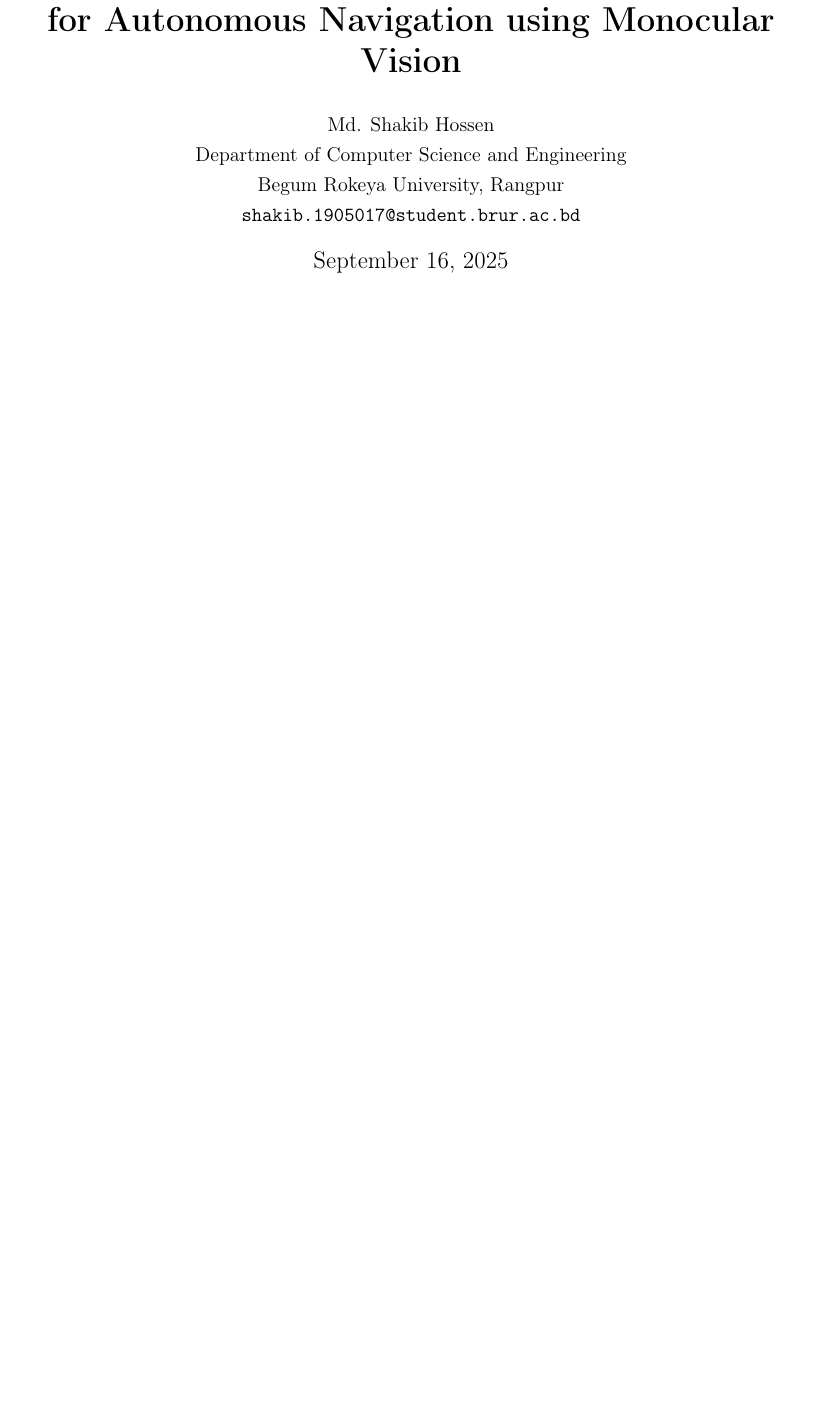
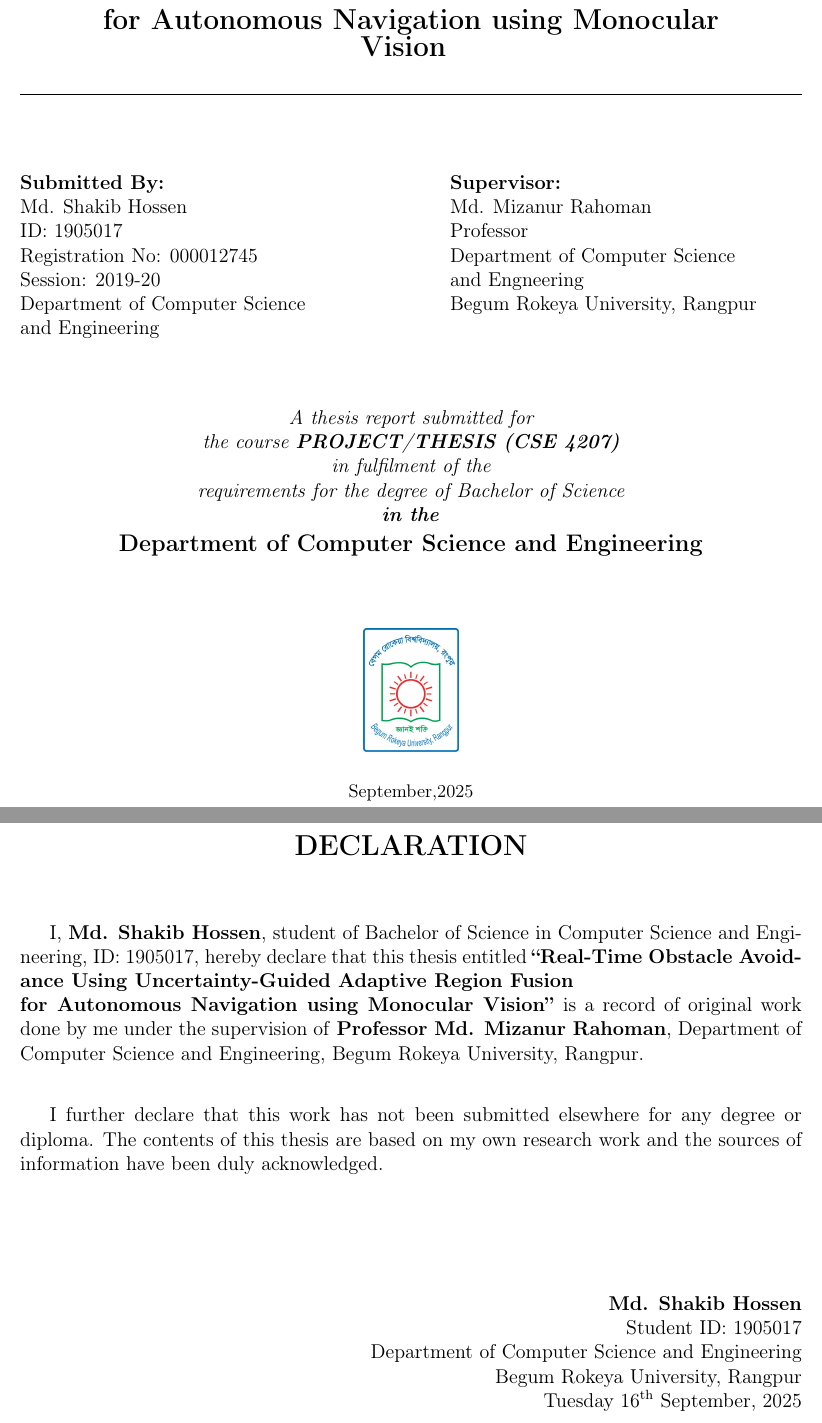
Before and after one commit to shakib75bd/obostacle-avoidance, a LaTeX thesis (paper/research_paper.tex, which reads paper/titlepage.tex): part of page 1 of 40 before the commit and two parts of pages 1 and 2 of 49 after it, the two joined at a grey line, cut so that both start at the same text, the shorter picture padded with empty space. Compiled offline with pdfLaTeX.

Commit message:
thesis paper

```diff
--- a/paper/research_paper.tex
+++ b/paper/research_paper.tex
@@ -1,4 +1,4 @@
-\documentclass[12pt]{article}
+\documentclass[12pt,oneside]{book}
 \usepackage[utf8]{inputenc}
 \usepackage[T1]{fontenc}
 \usepackage{amsmath,amsfonts,amssymb}
@@ -32,21 +46,43 @@
 \newcommand{\tabref}[1]{Table~\ref{#1}}
 \newcommand{\secref}[1]{Section~\ref{#1}}
 
-\title{\LARGE \bf
-Real-Time Obstacle Avoidance Using \\
-Uncertainty-Guided Adaptive Region Fusion \\
-for Autonomous Navigation using Monocular Vision
-}
-
-\author{
-\normalsize Md. Shakib Hossen\\
-\normalsize Department of Computer Science and Engineering\\
-\normalsize Begum Rokeya University, Rangpur\\
-\normalsize \texttt{shakib.1905017@student.brur.ac.bd}
-}
+% Thesis information
+\newcommand{\thesistitle}{Real-Time Obstacle Avoidance Using Uncertainty-Guided Adaptive Region Fusion\\for Autonomous Navigation using Monocular Vision}
+\newcommand{\theauthor}{Md. Shakib Hossen}
+\newcommand{\thedegree}{Bachelor of Science}
+\newcommand{\themajor}{Computer Science and Engineering}
+\newcommand{\thesupervisor}{Md. Mizanur Rahoman}
+\newcommand{\thesupervisortitle}{Professor}
+\newcommand{\thedepartment}{Department of Computer Science and Engineering}
+\newcommand{\theuniversity}{Begum Rokeya University, Rangpur}
+\newcommand{\theyear}{2025}
 
 \begin{document}
 
-\maketitle
-
-\begin{abstract}
+% Import title page
+\input{titlepage}
+
+\thispagestyle{empty}
+\vspace*{1cm}
+
+\begin{center}
+    {\Large\bfseries DECLARATION}
+\end{center}
+
+\vspace{0.8cm}
+
+I, \textbf{\theauthor}, student of Bachelor of Science in Computer Science and Engineering, ID: 1905017, hereby declare that this thesis entitled \textbf{``\thesistitle''} is a record of original work done by me under the supervision of \textbf{\thesupervisortitle~\thesupervisor}, Department of Computer Science and Engineering, Begum Rokeya University, Rangpur.
+
+\vspace{0.8cm}
+
+I further declare that this work has not been submitted elsewhere for any degree or diploma. The contents of this thesis are based on my own research work and the sources of information have been duly acknowledged.
+
+\vspace{2cm}
+
+\begin{flushright}
+    \textbf{\theauthor}\\
+    Student ID: 1905017\\
+    Department of Computer Science and Engineering\\
+    Begum Rokeya University, Rangpur\\
+    \today
+\end{flushright}
--- /dev/null
+++ b/paper/titlepage.tex
@@ -0,0 +12,41 @@
+\vspace{0.3cm}
+{\Large \textbf{Real-Time Obstacle Avoidance Using\\
+Uncertainty-Guided Adaptive Region Fusion\\
+for Autonomous Navigation using Monocular\\
+Vision} }
+\vspace{0.3cm}
+
+\rule{\textwidth}{0.4pt}
+
+\vspace{1.5cm}
+\begin{minipage}[t]{0.45\textwidth}
+\textbf{Submitted By:}\\
+\theauthor\\
+ID: 1905017\\
+Registration No: 000012745\\
+Session: 2019-20\\
+Department of Computer Science \\and Engineering
+\end{minipage}
+\hfill
+\begin{minipage}[t]{0.45\textwidth}
+\textbf{Supervisor:}\\
+\thesupervisor\\
+\thesupervisortitle\\
+Department of Computer Science\\ and Engneering\\
+Begum Rokeya University, Rangpur
+\end{minipage}
+
+\vspace{1.5cm}
+\textit{A thesis report submitted for\\
+the course \textbf{PROJECT/THESIS (CSE 4207)}\\
+in fulfilment of the\\
+requirements for the degree of Bachelor of Science\\
+\textbf{in the}}\\
+\large \textbf{Department of Computer Science and Engineering}
+
+\vspace{1.5cm}
+\includegraphics[width=2cm]{BRUR_Logo.svg.png}\\
+\vspace{0.5cm}
+\small September,2025
+\end{center}
+\end{titlepage}
```
Also changed, not shown: paper/BRUR_Logo.svg.png (added), paper/research_paper.pdf, paper/research_paper.tex (97 more changed lines), paper/titlepage.tex (11 more changed lines), 11 other files.
